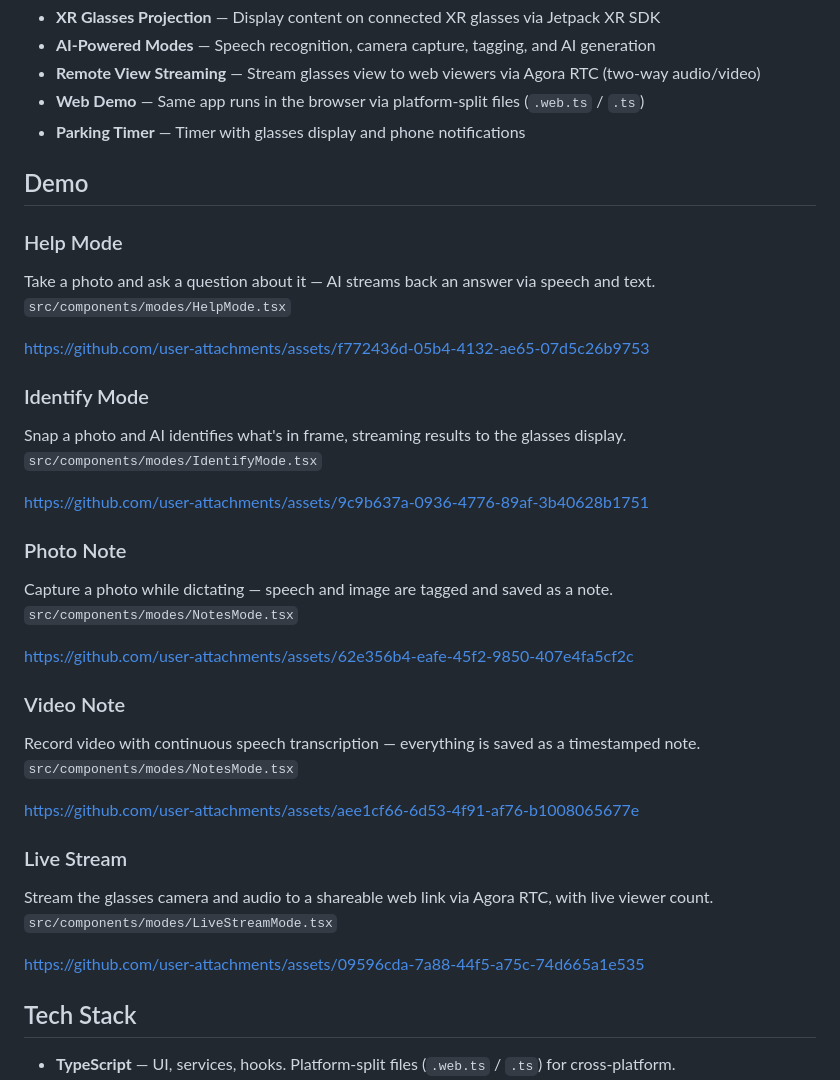
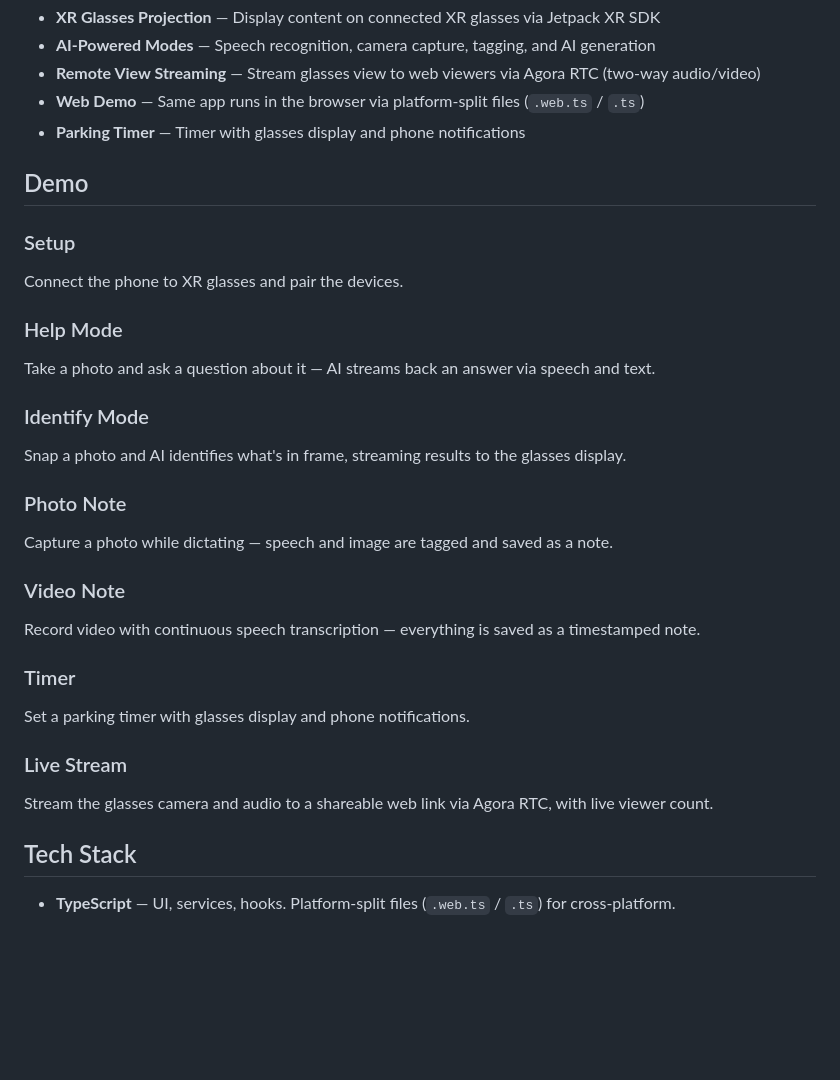
Before and after one commit to super-engineer-app/Super_Spex, a Markdown page: README.md, the part around the change. GitHub-like rendering; blank space fills up the shorter version.

```diff
--- a/README.md
+++ b/README.md
@@ -18,35 +18,40 @@ Open-sourced by [SuperEngineer](https://github.com/super-engineer-app) to showca
 
 ## Demo
 
+### Setup
+Connect the phone to XR glasses and pair the devices.
+
+<!-- setup.mp4 -->
+
 ### Help Mode
 Take a photo and ask a question about it — AI streams back an answer via speech and text.
-`src/components/modes/HelpMode.tsx`
 
-https://github.com/user-attachments/assets/f772436d-05b4-4132-ae65-07d5c26b9753
+<!-- help.mp4 -->
 
 ### Identify Mode
 Snap a photo and AI identifies what's in frame, streaming results to the glasses display.
-`src/components/modes/IdentifyMode.tsx`
 
-https://github.com/user-attachments/assets/9c9b637a-0936-4776-89af-3b40628b1751
+<!-- identify.mp4 -->
 
 ### Photo Note
 Capture a photo while dictating — speech and image are tagged and saved as a note.
-`src/components/modes/NotesMode.tsx`
 
-https://github.com/user-attachments/assets/62e356b4-eafe-45f2-9850-407e4fa5cf2c
+<!-- photo-note.mp4 -->
 
 ### Video Note
 Record video with continuous speech transcription — everything is saved as a timestamped note.
-`src/components/modes/NotesMode.tsx`
 
-https://github.com/user-attachments/assets/aee1cf66-6d53-4f91-af76-b1008065677e
+<!-- video-note.mp4 -->
+
+### Timer
+Set a parking timer with glasses display and phone notifications.
+
+<!-- timer.mp4 -->
 
 ### Live Stream
 Stream the glasses camera and audio to a shareable web link via Agora RTC, with live viewer count.
-`src/components/modes/LiveStreamMode.tsx`
 
-https://github.com/user-attachments/assets/09596cda-7a88-44f5-a75c-74d665a1e535
+<!-- live-stream.mp4 -->
 
 ## Tech Stack
 
```
